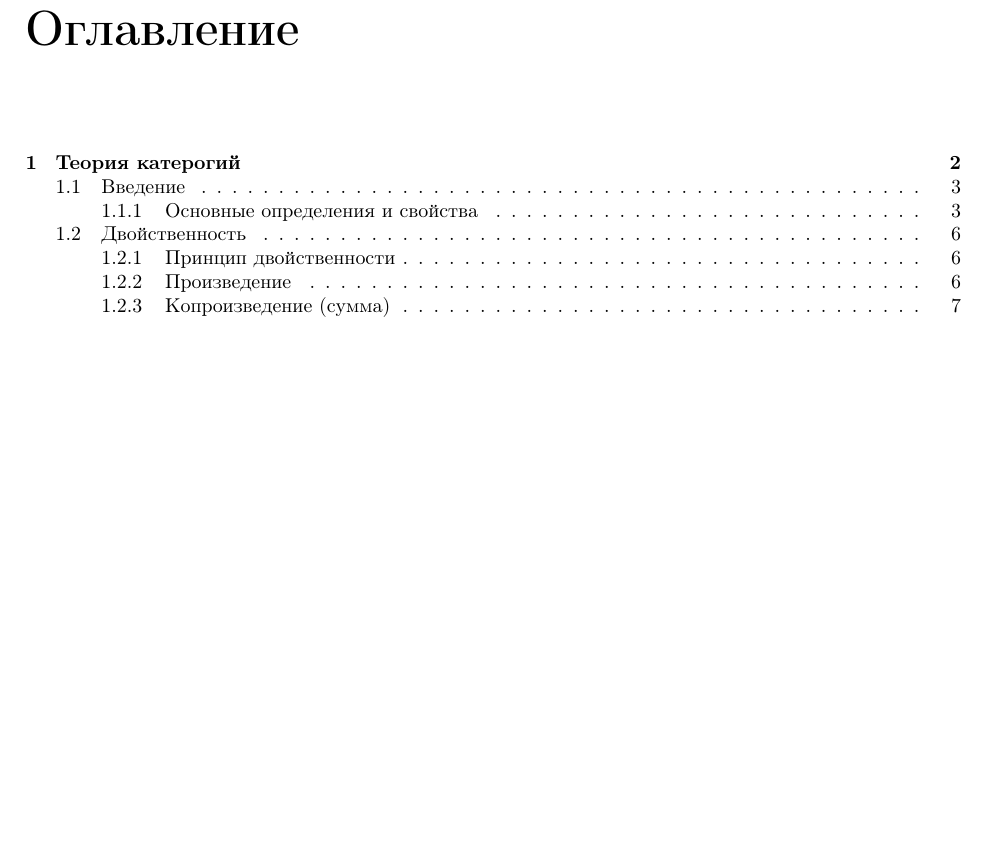
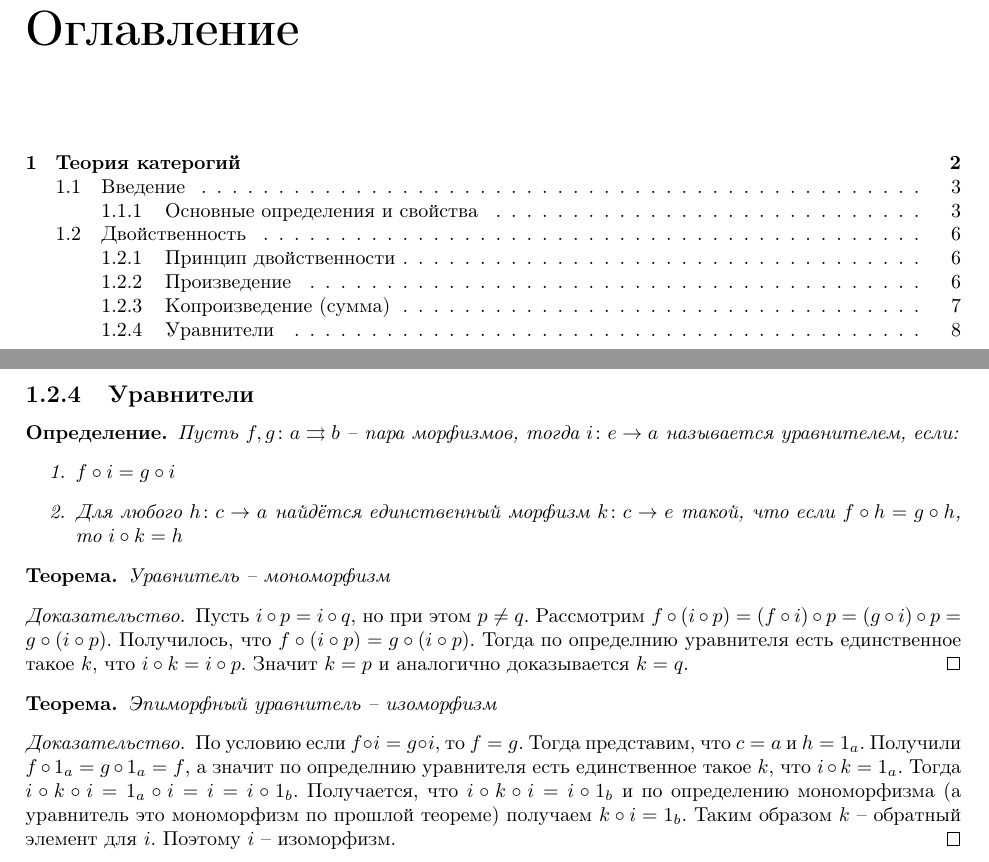
Before and after one commit to itegulov/category-theory, a LaTeX document (main.tex, which reads duality.tex): part of page 2 of 8 before the commit and two parts of pages 2 and 9 of 9 after it, the two joined at a grey line, cut so that both start at the same text, the shorter picture padded with empty space. Compiled offline with pdfLaTeX.

Commit message:
Add equaliser subsection

```diff
--- a/duality.tex
+++ b/duality.tex
@@ -180,6 +180,42 @@
   \end{enumerate}
 \end{exm}
 
+\subsection{Уравнители}
+\begin{defn}
+  Пусть $f, g \colon a \rightrightarrows b$ -- пара морфизмов, тогда $i \colon e \to
+  a$ называется уравнителем, если:
+  \begin{enumerate}
+    \item $f \circ i = g \circ i$
+    \item Для любого $h \colon c \to a$ найдётся единственный морфизм
+      $k \colon c \to e$ такой, что если $f \circ h = g \circ h$,
+      то $i \circ k = h$
+  \end{enumerate}
+\end{defn}
+
+\begin{thm}
+  Уравнитель -- мономорфизм
+\end{thm}
+\begin{proof}
+  Пусть $i \circ p = i \circ q$, но при этом $p \neq q$. Рассмотрим $f \circ (i
+  \circ p) = (f \circ i) \circ p = (g \circ i) \circ p = g \circ (i \circ p)$.
+  Получилось, что $f \circ (i \circ p) = g \circ (i \circ p)$. Тогда по определнию
+  уравнителя есть единственное такое $k$, что $i \circ k = i \circ p$. Значит $k
+  = p$ и аналогично доказывается $k = q$.
+\end{proof}
+
+\begin{thm}
+  Эпиморфный уравнитель -- изоморфизм
+\end{thm}
+\begin{proof}
+  По условию если $f \circ i = g \circ i$, то $f = g$. Тогда представим, что $c
+  = a$ и $h = 1_a$. Получили $f \circ 1_a = g \circ 1_a = f$, а значит
+  по определнию уравнителя есть единственное такое $k$, что $i \circ k = 1_a$.
+  Тогда $i \circ k \circ i = 1_a \circ i = i = i \circ 1_b$. Получается, что $i
+  \circ k \circ i = i \circ 1_b$ и по определению мономорфизма (а уравнитель это
+  мономорфизм по прошлой теореме) получаем $k \circ i = 1_b$. Таким образом $k$
+  -- обратный элемент для $i$. Поэтому $i$ -- изоморфизм.
+\end{proof}
+
 %%% Local Variables:
 %%% mode: latex
 %%% TeX-master: "main"
```
